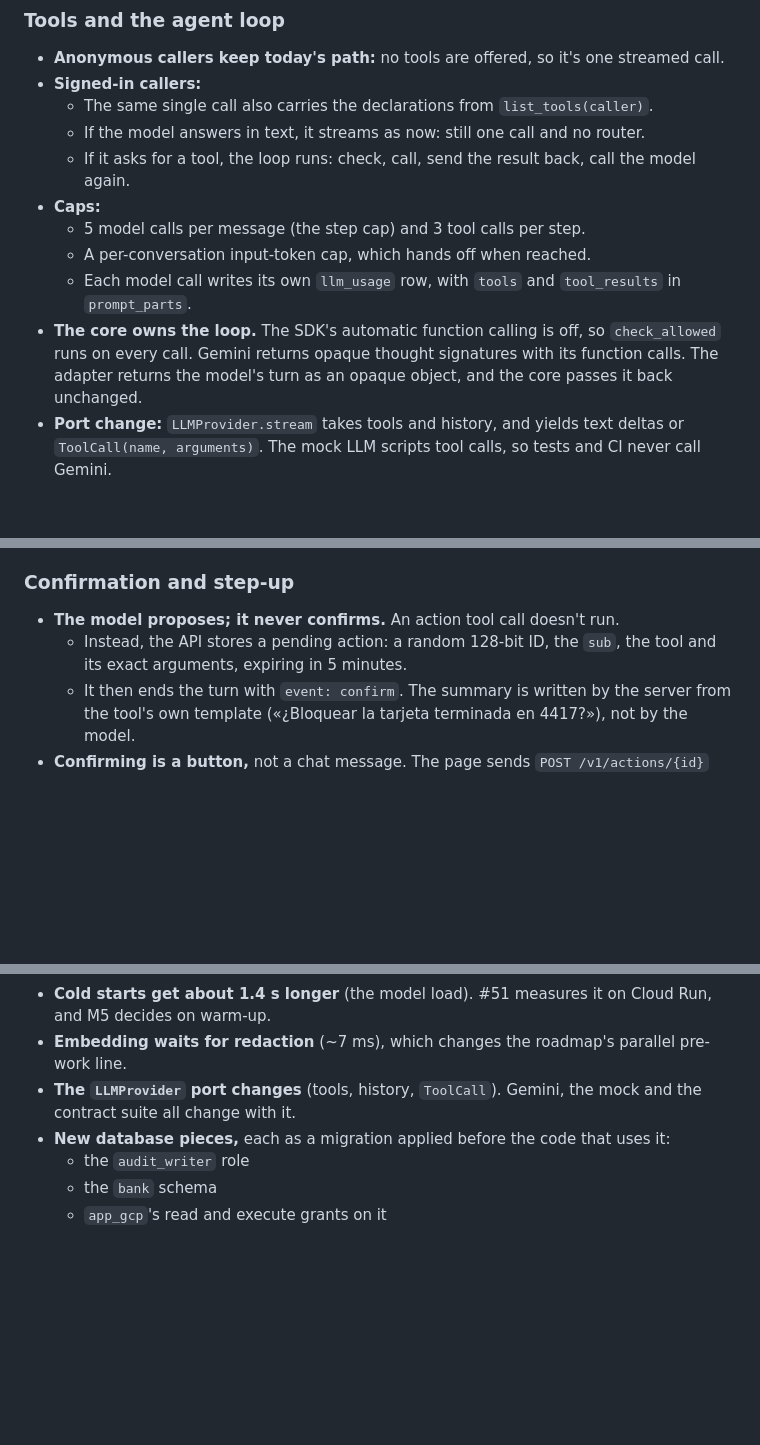
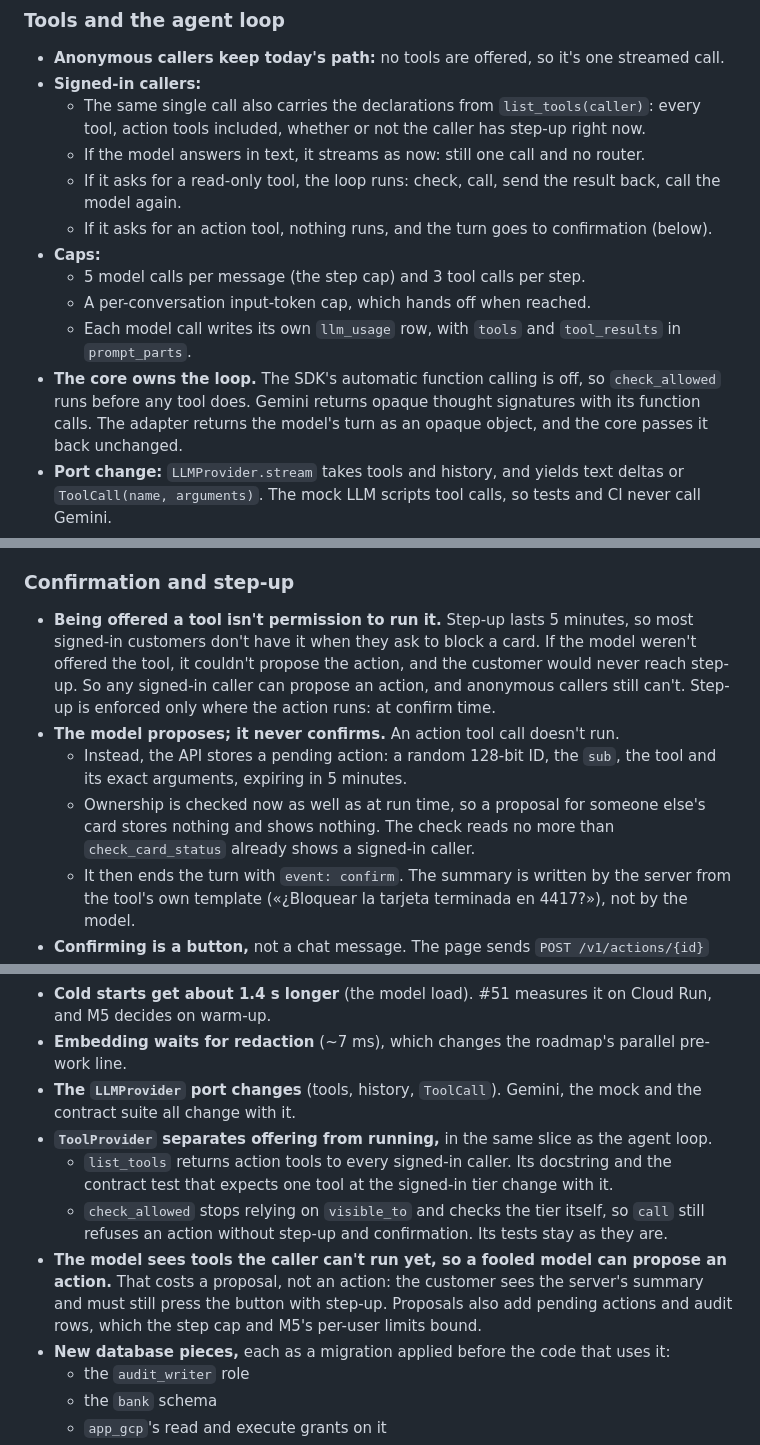
Before and after one commit to ramirez-ai-labs/spanish-support-chatbot, a Markdown page: docs/adr/0008-guardrails-tools-access.md, 3 parts joined by grey strips. Rendered like a GitHub page; blank space fills up the shorter version.

Commit message:
docs: amend ADR 0008, so a signed-in customer can reach step-up
Action tools were offered only at the step-up tier, so a customer past the
5-minute window got no proposal and never saw the step-up prompt. Any signed-in
caller can now propose an action; step-up is still enforced where it runs, at
confirm time.

```diff
--- a/docs/adr/0008-guardrails-tools-access.md
+++ b/docs/adr/0008-guardrails-tools-access.md
@@ -106,16 +107,19 @@ text on the dev machine (Windows). #51 measures again in the Linux image.
 
 - **Anonymous callers keep today's path:** no tools are offered, so it's one streamed call.
 - **Signed-in callers:**
-  - The same single call also carries the declarations from `list_tools(caller)`.
+  - The same single call also carries the declarations from `list_tools(caller)`: every tool,
+    action tools included, whether or not the caller has step-up right now.
   - If the model answers in text, it streams as now: still one call and no router.
-  - If it asks for a tool, the loop runs: check, call, send the result back, call the model again.
+  - If it asks for a read-only tool, the loop runs: check, call, send the result back, call the
+    model again.
+  - If it asks for an action tool, nothing runs, and the turn goes to confirmation (below).
 - **Caps:**
   - 5 model calls per message (the step cap) and 3 tool calls per step.
   - A per-conversation input-token cap, which hands off when reached.
   - Each model call writes its own `llm_usage` row, with `tools` and `tool_results` in
     `prompt_parts`.
 - **The core owns the loop.** The SDK's automatic function calling is off, so `check_allowed` runs
-  on every call. Gemini returns opaque thought signatures with its function calls. The adapter
+  before any tool does. Gemini returns opaque thought signatures with its function calls. The adapter
   returns the model's turn as an opaque object, and the core passes it back unchanged.
 - **Port change:** `LLMProvider.stream` takes tools and history, and yields text deltas or
   `ToolCall(name, arguments)`. The mock LLM scripts tool calls, so tests and CI never call Gemini.
@@ -131,9 +135,17 @@ text on the dev machine (Windows). #51 measures again in the Linux image.
 
 ### Confirmation and step-up
 
+- **Being offered a tool isn't permission to run it.** Step-up lasts 5 minutes, so most signed-in
+  customers don't have it when they ask to block a card. If the model weren't offered the tool, it
+  couldn't propose the action, and the customer would never reach step-up. So any signed-in caller
+  can propose an action, and anonymous callers still can't. Step-up is enforced only where the
+  action runs: at confirm time.
 - **The model proposes; it never confirms.** An action tool call doesn't run.
   - Instead, the API stores a pending action: a random 128-bit ID, the `sub`, the tool and its
     exact arguments, expiring in 5 minutes.
+  - Ownership is checked now as well as at run time, so a proposal for someone else's card stores
+    nothing and shows nothing. The check reads no more than `check_card_status` already shows a
+    signed-in caller.
   - It then ends the turn with `event: confirm`. The summary is written by the server from the
     tool's own template («¿Bloquear la tarjeta terminada en 4417?»), not by the model.
 - **Confirming is a button,** not a chat message. The page sends `POST /v1/actions/{id}` with
@@ -223,6 +239,15 @@ Placeholders, repeated questions and pending actions all need them.
 - **Embedding waits for redaction** (~7 ms), which changes the roadmap's parallel pre-work line.
 - **The `LLMProvider` port changes** (tools, history, `ToolCall`). Gemini, the mock and the
   contract suite all change with it.
+- **`ToolProvider` separates offering from running,** in the same slice as the agent loop.
+  - `list_tools` returns action tools to every signed-in caller. Its docstring and the contract
+    test that expects one tool at the signed-in tier change with it.
+  - `check_allowed` stops relying on `visible_to` and checks the tier itself, so `call` still
+    refuses an action without step-up and confirmation. Its tests stay as they are.
+- **The model sees tools the caller can't run yet, so a fooled model can propose an action.** That
+  costs a proposal, not an action: the customer sees the server's summary and must still press the
+  button with step-up. Proposals also add pending actions and audit rows, which the step cap and
+  M5's per-user limits bound.
 - **New database pieces,** each as a migration applied before the code that uses it:
   - the `audit_writer` role
   - the `bank` schema
```
Also changed, not shown: other parts of docs/adr/0008-guardrails-tools-access.md (+5 -0 lines), docs/design.md (+1 -1 lines).
